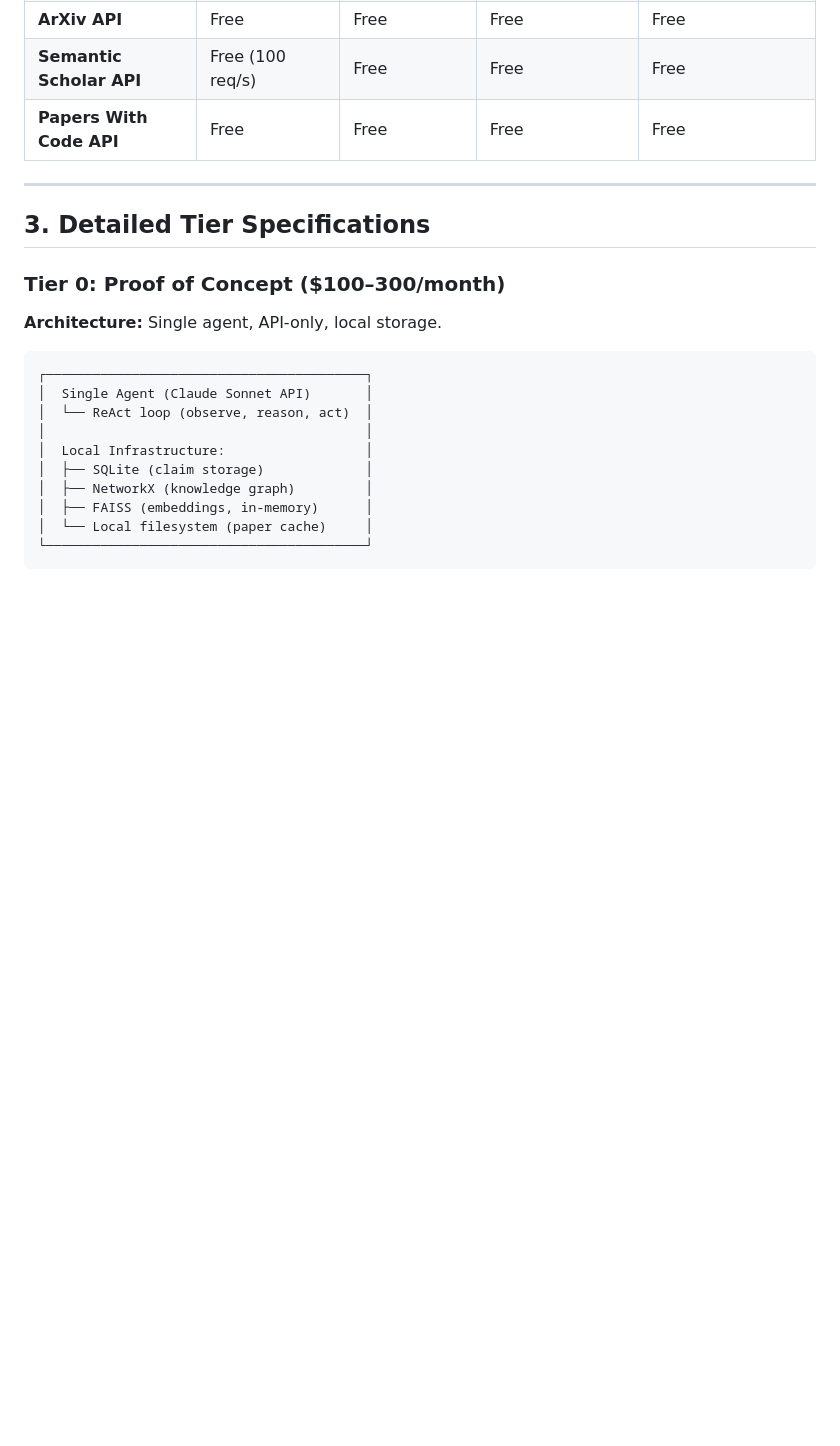
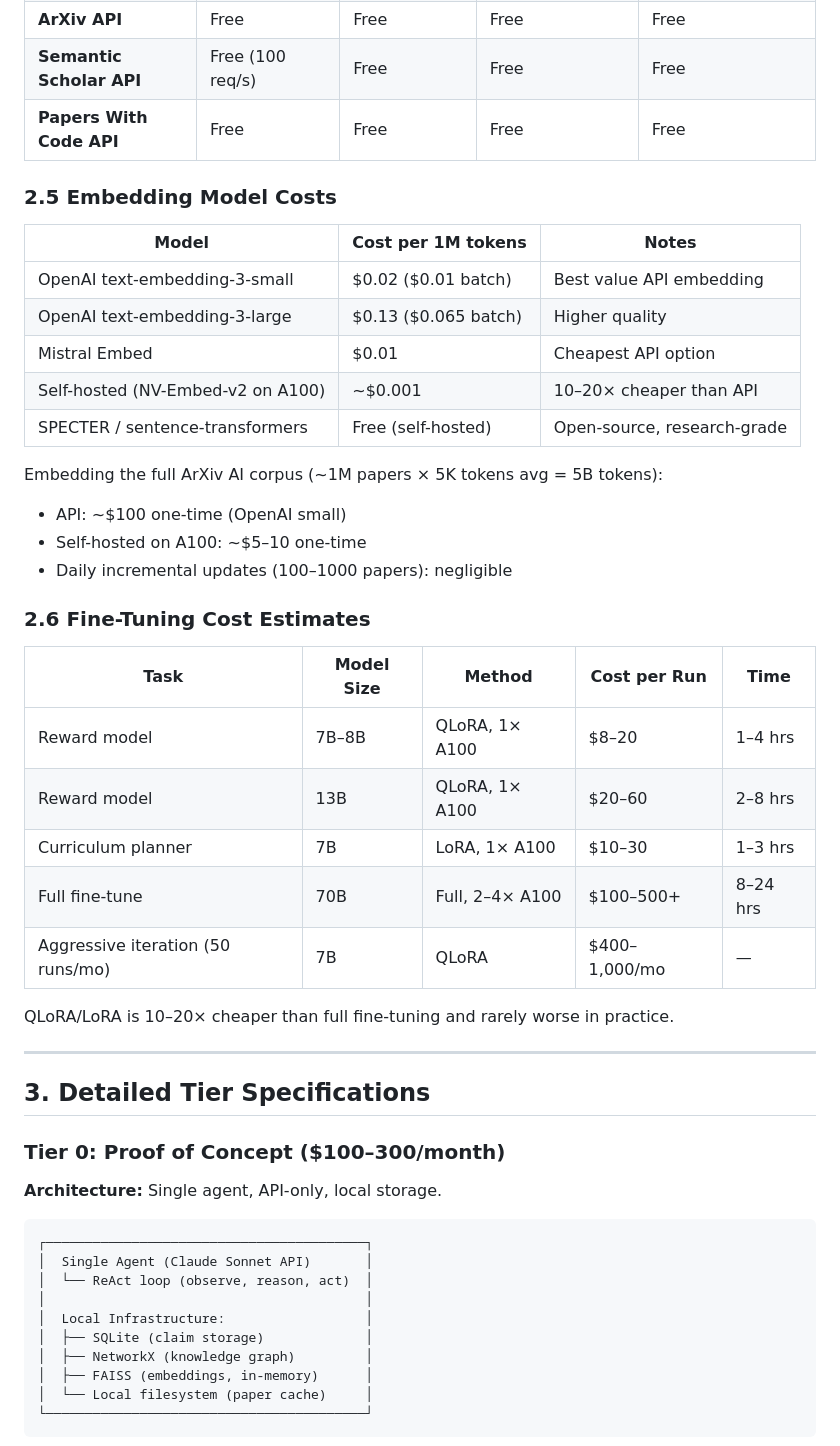
Before and after one commit to robotoer/picoclaw-auto-ai-researcher, a Markdown page: docs/10-hardware-budget-and-scaling.md, the part around one of its changes. Drawn GitHub-style; blank space fills up the shorter version.

```diff
--- a/docs/10-hardware-budget-and-scaling.md
+++ b/docs/10-hardware-budget-and-scaling.md
@@ -87,6 +97,33 @@ Where `k` depends on algorithmic efficiency (how well the system converts comput
 | **ArXiv API** | Free | Free | Free | Free |
 | **Semantic Scholar API** | Free (100 req/s) | Free | Free | Free |
 | **Papers With Code API** | Free | Free | Free | Free |
+
+### 2.5 Embedding Model Costs
+
+| Model | Cost per 1M tokens | Notes |
+|---|---|---|
+| OpenAI text-embedding-3-small | $0.02 ($0.01 batch) | Best value API embedding |
+| OpenAI text-embedding-3-large | $0.13 ($0.065 batch) | Higher quality |
+| Mistral Embed | $0.01 | Cheapest API option |
+| Self-hosted (NV-Embed-v2 on A100) | ~$0.001 | 10–20× cheaper than API |
+| SPECTER / sentence-transformers | Free (self-hosted) | Open-source, research-grade |
+
+Embedding the full ArXiv AI corpus (~1M papers × 5K tokens avg = 5B tokens):
+- API: ~$100 one-time (OpenAI small)
+- Self-hosted on A100: ~$5–10 one-time
+- Daily incremental updates (100–1000 papers): negligible
+
+### 2.6 Fine-Tuning Cost Estimates
+
+| Task | Model Size | Method | Cost per Run | Time |
+|---|---|---|---|---|
+| Reward model | 7B–8B | QLoRA, 1× A100 | $8–20 | 1–4 hrs |
+| Reward model | 13B | QLoRA, 1× A100 | $20–60 | 2–8 hrs |
+| Curriculum planner | 7B | LoRA, 1× A100 | $10–30 | 1–3 hrs |
+| Full fine-tune | 70B | Full, 2–4× A100 | $100–500+ | 8–24 hrs |
+| Aggressive iteration (50 runs/mo) | 7B | QLoRA | $400–1,000/mo | — |
+
+QLoRA/LoRA is 10–20× cheaper than full fine-tuning and rarely worse in practice.
 
 ---
 
```
Also changed, not shown: other parts of docs/10-hardware-budget-and-scaling.md (+38 -28 lines).
